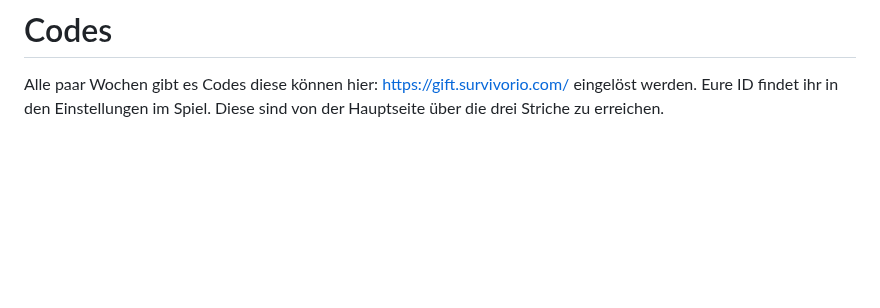
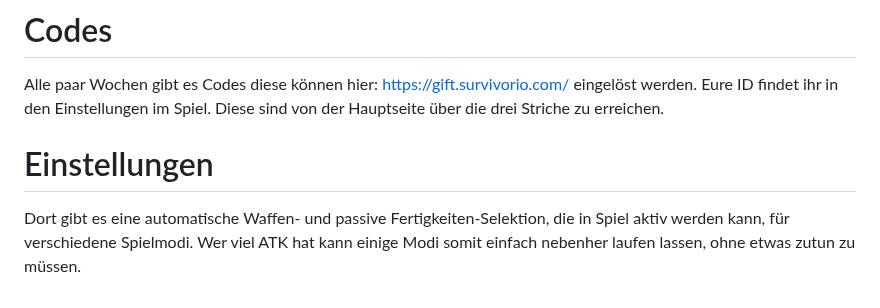
Before and after one commit to Rifffi/survivor-io-wiki.github.io, a Markdown page: README.md, the part around the change. GitHub-like rendering; blank space fills up the shorter version.

Commit message:
Update README with settings and features details
Added information about settings and automatic selection features.

```diff
--- a/README.md
+++ b/README.md
@@ -529,3 +529,6 @@ Hier ein zu einer Seite die nichts mit diesem Wiki zu tun hat, wo es ein Cla und
 
 # Codes
 Alle paar Wochen gibt es Codes diese können hier: https://gift.survivorio.com/ eingelöst werden. Eure ID findet ihr in den Einstellungen im Spiel. Diese sind von der Hauptseite über die drei Striche zu erreichen.
+
+# Einstellungen
+Dort gibt es eine automatische Waffen- und passive Fertigkeiten-Selektion, die in Spiel aktiv werden kann, für verschiedene Spielmodi. Wer viel ATK hat kann einige Modi somit einfach nebenher laufen lassen, ohne etwas zutun zu müssen.
```
